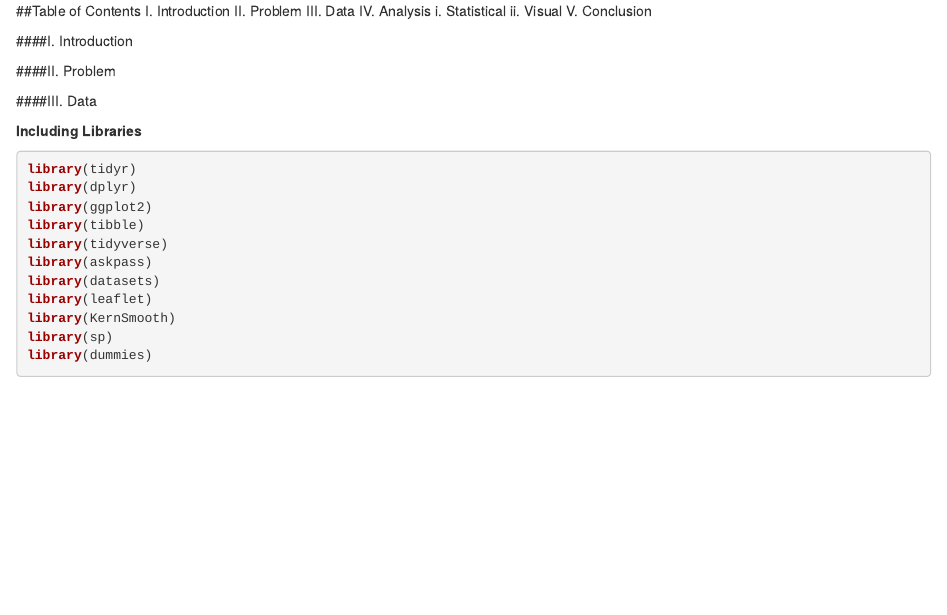
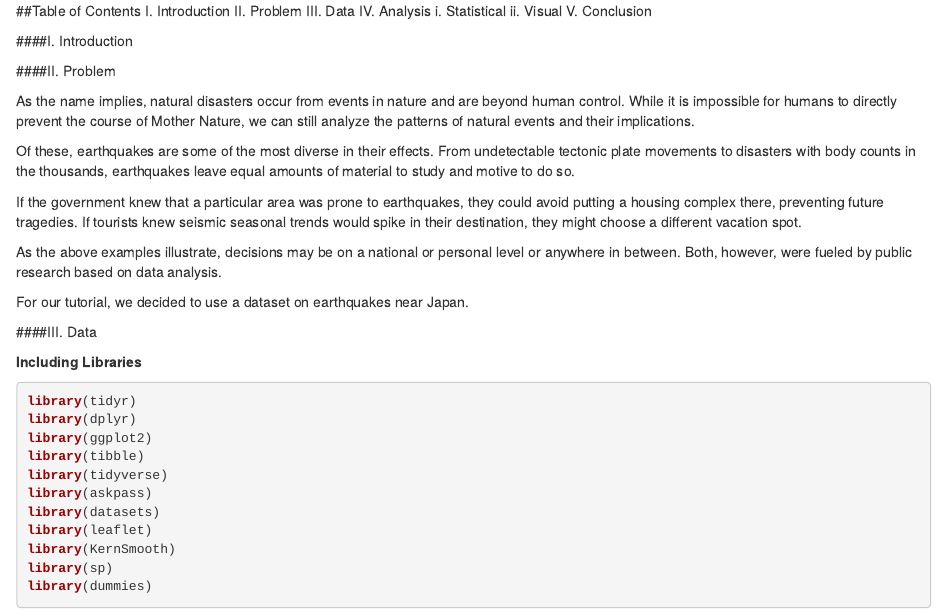
Before and after one commit to RaXephon/CMSC320-Final-Project, an R Markdown document (final_project.Rmd): the page in a window 1100 px wide, from its top. Rendered offline with R 4.5, knitr and Pandoc, with nearby package versions; some code elsewhere in the file could not run offline.

Commit message:
Add files via upload

```diff
--- a/final_project.Rmd
+++ b/final_project.Rmd
@@ -15,6 +15,16 @@ V. Conclusion
 ####I. Introduction
 
 ####II. Problem
+
+As the name implies, natural disasters occur from events in nature and are beyond human control. While it is impossible for humans to directly prevent the course of Mother Nature, we can still analyze the patterns of natural events and their implications.
+
+Of these, earthquakes are some of the most diverse in their effects. From undetectable tectonic plate movements to disasters with body counts in the thousands, earthquakes leave equal amounts of material to study and motive to do so.
+
+If the government knew that a particular area was prone to earthquakes, they could avoid putting a housing complex there, preventing future tragedies. If tourists knew seismic seasonal trends would spike in their destination, they might choose a different vacation spot.
+
+As the above examples illustrate, decisions may be on a national or personal level or anywhere in between. Both, however, were fueled by public research based on data analysis.
+
+For our tutorial, we decided to use a dataset on earthquakes near Japan.
 
 ####III. Data
 
```
